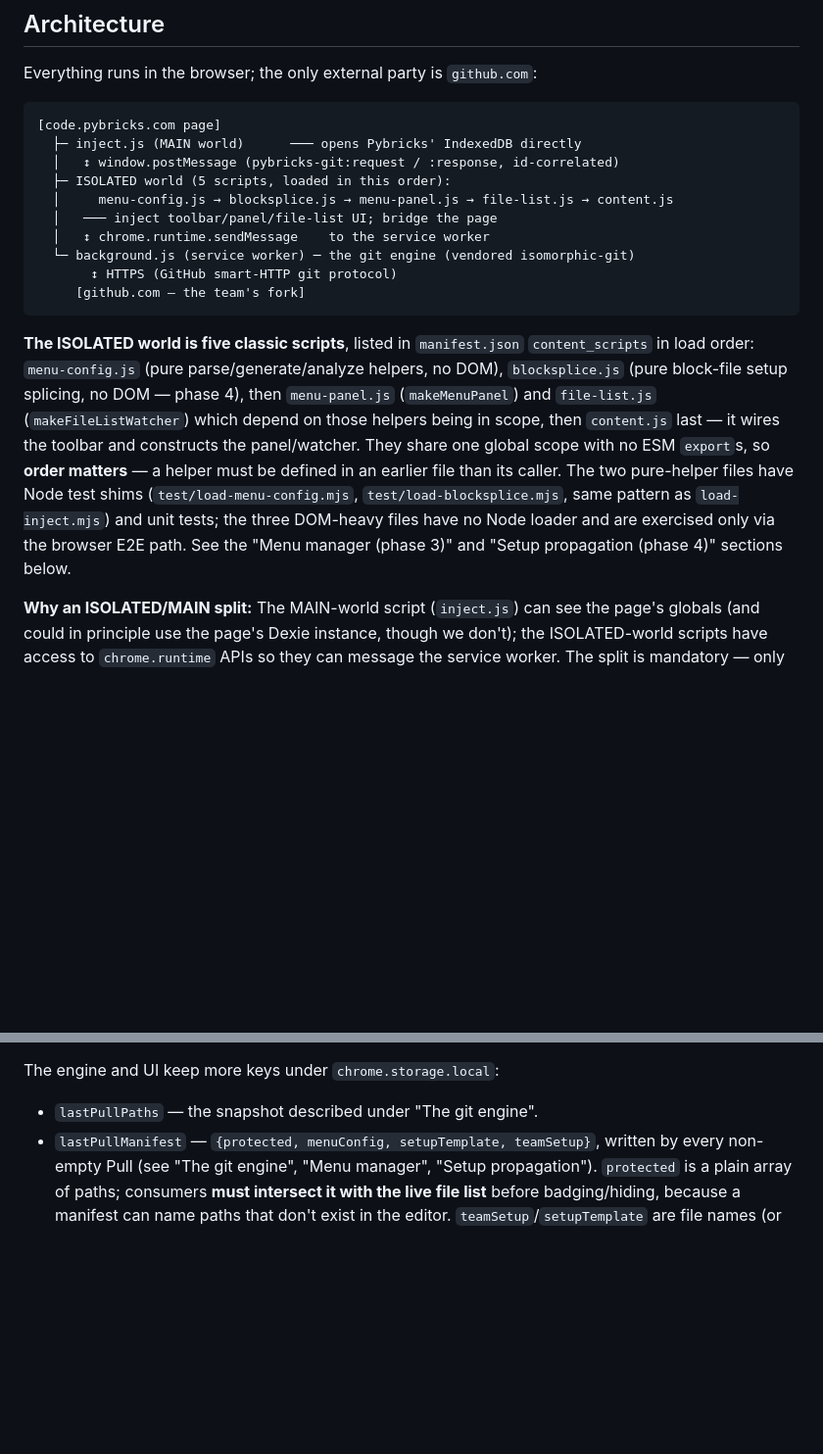
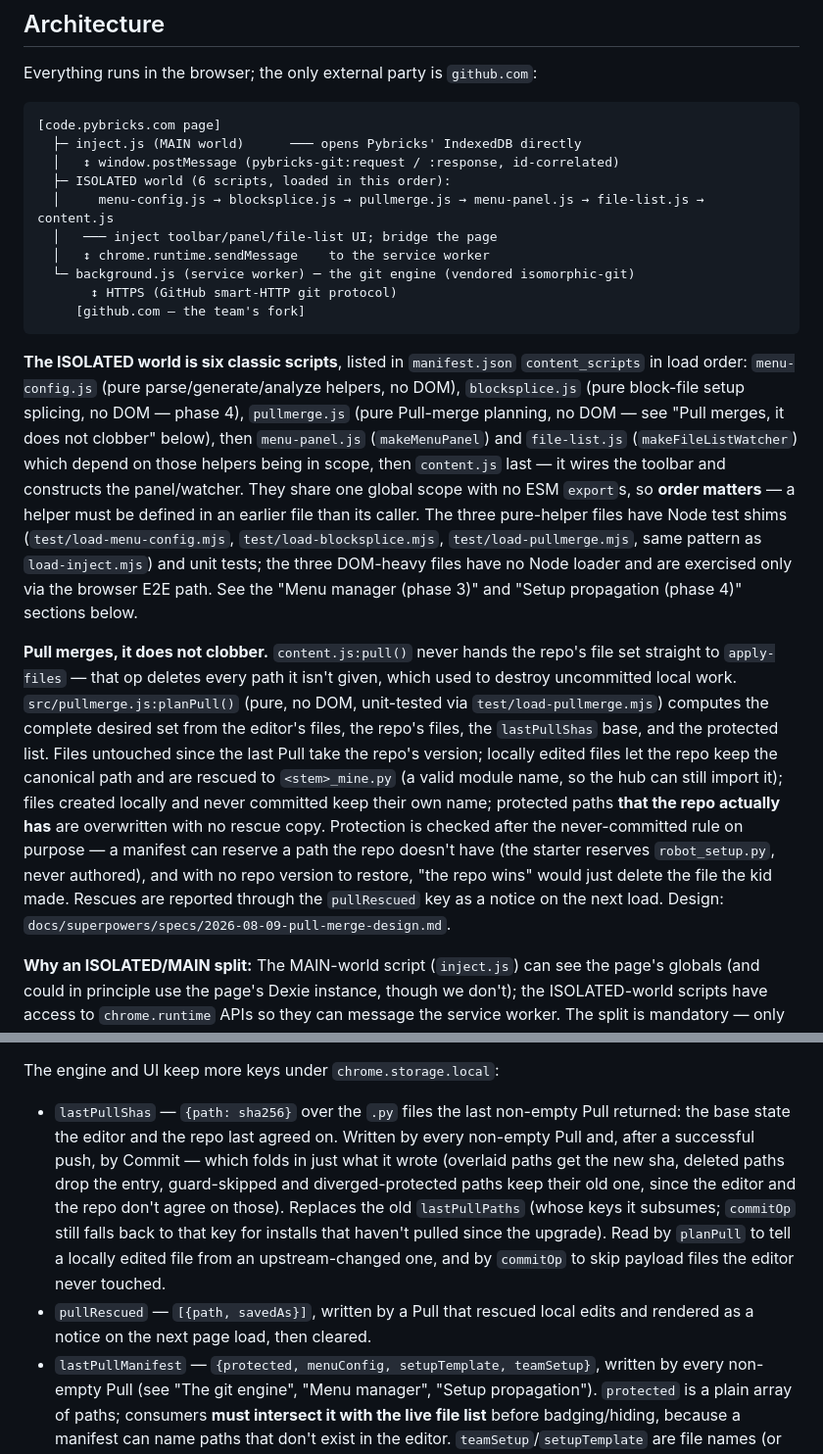
Before and after one commit to Lansing-Tech-Studio/pybricks-git-extension, a Markdown page: CLAUDE.md, 2 parts joined by grey strips. Shown at 98% size. Drawn GitHub-style; blank space fills up the shorter version.

Commit message:
docs: describe merge-on-pull, the lastPullShas key, and the e2e merge step
CLAUDE.md was still describing the pre-merge Pull (apply-files straight from
the repo, a lastPullPaths set) and a five-script ISOLATED world. Bring it in
sync with Tasks 1-6: pullmerge.js's load order and planPull() contract, the
lastPullShas base (written by both Pull and a successful Commit) and
pullRescued keys, and the commit-guard's head requirement.

test/e2e/README.md's drive.mjs walkthrough and PASS transcript still described
the pre-Task-6 8-step flow and the single-file seed; update both to match the
driver's actual 10-step flow, three-file seed, and the merge-on-pull step.

````diff
--- a/CLAUDE.md
+++ b/CLAUDE.md
@@ -16,8 +16,8 @@ Everything runs in the browser; the only external party is `github.com`:
 [code.pybricks.com page]
   ├─ inject.js (MAIN world)      ─── opens Pybricks' IndexedDB directly
   │   ↕ window.postMessage (pybricks-git:request / :response, id-correlated)
-  ├─ ISOLATED world (5 scripts, loaded in this order):
-  │     menu-config.js → blocksplice.js → menu-panel.js → file-list.js → content.js
+  ├─ ISOLATED world (6 scripts, loaded in this order):
+  │     menu-config.js → blocksplice.js → pullmerge.js → menu-panel.js → file-list.js → content.js
   │   ─── inject toolbar/panel/file-list UI; bridge the page
   │   ↕ chrome.runtime.sendMessage    to the service worker
   └─ background.js (service worker) ─ the git engine (vendored isomorphic-git)
@@ -25,7 +25,9 @@ Everything runs in the browser; the only external party is `github.com`:
      [github.com — the team's fork]
 ```
 
-**The ISOLATED world is five classic scripts**, listed in `manifest.json` `content_scripts` in load order: `menu-config.js` (pure parse/generate/analyze helpers, no DOM), `blocksplice.js` (pure block-file setup splicing, no DOM — phase 4), then `menu-panel.js` (`makeMenuPanel`) and `file-list.js` (`makeFileListWatcher`) which depend on those helpers being in scope, then `content.js` last — it wires the toolbar and constructs the panel/watcher. They share one global scope with no ESM `export`s, so **order matters** — a helper must be defined in an earlier file than its caller. The two pure-helper files have Node test shims (`test/load-menu-config.mjs`, `test/load-blocksplice.mjs`, same pattern as `load-inject.mjs`) and unit tests; the three DOM-heavy files have no Node loader and are exercised only via the browser E2E path. See the "Menu manager (phase 3)" and "Setup propagation (phase 4)" sections below.
+**The ISOLATED world is six classic scripts**, listed in `manifest.json` `content_scripts` in load order: `menu-config.js` (pure parse/generate/analyze helpers, no DOM), `blocksplice.js` (pure block-file setup splicing, no DOM — phase 4), `pullmerge.js` (pure Pull-merge planning, no DOM — see "Pull merges, it does not clobber" below), then `menu-panel.js` (`makeMenuPanel`) and `file-list.js` (`makeFileListWatcher`) which depend on those helpers being in scope, then `content.js` last — it wires the toolbar and constructs the panel/watcher. They share one global scope with no ESM `export`s, so **order matters** — a helper must be defined in an earlier file than its caller. The three pure-helper files have Node test shims (`test/load-menu-config.mjs`, `test/load-blocksplice.mjs`, `test/load-pullmerge.mjs`, same pattern as `load-inject.mjs`) and unit tests; the three DOM-heavy files have no Node loader and are exercised only via the browser E2E path. See the "Menu manager (phase 3)" and "Setup propagation (phase 4)" sections below.
+
+**Pull merges, it does not clobber.** `content.js:pull()` never hands the repo's file set straight to `apply-files` — that op deletes every path it isn't given, which used to destroy uncommitted local work. `src/pullmerge.js:planPull()` (pure, no DOM, unit-tested via `test/load-pullmerge.mjs`) computes the complete desired set from the editor's files, the repo's files, the `lastPullShas` base, and the protected list. Files untouched since the last Pull take the repo's version; locally edited files let the repo keep the canonical path and are rescued to `<stem>_mine.py` (a valid module name, so the hub can still import it); files created locally and never committed keep their own name; protected paths **that the repo actually has** are overwritten with no rescue copy. Protection is checked after the never-committed rule on purpose — a manifest can reserve a path the repo doesn't have (the starter reserves `robot_setup.py`, never authored), and with no repo version to restore, "the repo wins" would just delete the file the kid made. Rescues are reported through the `pullRescued` key as a notice on the next load. Design: `docs/superpowers/specs/2026-08-09-pull-merge-design.md`.
 
 **Why an ISOLATED/MAIN split:** The MAIN-world script (`inject.js`) can see the page's globals (and could in principle use the page's Dexie instance, though we don't); the ISOLATED-world scripts have access to `chrome.runtime` APIs so they can message the service worker. The split is mandatory — only the MAIN world reaches the page's IndexedDB, only the ISOLATED world reaches `chrome.runtime`. They communicate via `window.postMessage` with `pybricks-git:request` / `pybricks-git:response` envelopes; `content.js` reaches the service worker via `chrome.runtime.sendMessage`.
 
@@ -45,7 +47,8 @@ Everything runs in the browser; the only external party is `github.com`:
 **Settings** live in `chrome.storage.local` under the key `settings`: `{repoUrl, branch, token, name, email, login}`, set via the action popup (`src/popup.html` / `popup.js`). `token` is either a GitHub OAuth token (from **Sign in with GitHub**, Device Flow) or a fine-grained PAT pasted under the popup's **Advanced** section. `login` is the GitHub login, set by OAuth sign-in and empty for pasted PATs. `email` is derived from the login (`<login>@users.noreply.github.com`, or `team@users.noreply.github.com` when unknown) during sign-in or **Test connection**, not typed. `branch` defaults to `main`. **Sign out** clears `token`/`email`/`login` but keeps `repoUrl`/`branch`/`name`.
 
 The engine and UI keep more keys under `chrome.storage.local`:
-- `lastPullPaths` — the snapshot described under "The git engine".
+- `lastPullShas` — `{path: sha256}` over the `.py` files the last non-empty Pull returned: the base state the editor and the repo last agreed on. Written by every non-empty Pull and, after a successful push, by Commit — which folds in just what it wrote (overlaid paths get the new sha, deleted paths drop the entry, guard-skipped and diverged-protected paths keep their old one, since the editor and the repo don't agree on those). Replaces the old `lastPullPaths` (whose keys it subsumes; `commitOp` still falls back to that key for installs that haven't pulled since the upgrade). Read by `planPull` to tell a locally edited file from an upstream-changed one, and by `commitOp` to skip payload files the editor never touched.
+- `pullRescued` — `[{path, savedAs}]`, written by a Pull that rescued local edits and rendered as a notice on the next page load, then cleared.
 - `lastPullManifest` — `{protected, menuConfig, setupTemplate, teamSetup}`, written by every non-empty Pull (see "The git engine", "Menu manager", "Setup propagation"). `protected` is a plain array of paths; consumers **must intersect it with the live file list** before badging/hiding, because a manifest can name paths that don't exist in the editor. `teamSetup`/`setupTemplate` are file names (or null) from `.pybricks-git.json`; a null `teamSetup` hides the whole phase-4 new-program/propagate feature.
 - `menuPanel` — the floating panel's persisted `{left, top, open}` (see "Menu manager").
 - `spliceReport` — `{when, updated:[paths], skipped:[{path, reason}]}`, written by an Update-robot-setup run and rendered as the dismissable report block on the next panel open; dismiss sets it to null (see "Setup propagation").
````
Also changed, not shown: other parts of CLAUDE.md (+2 -2 lines), 1 other file.
